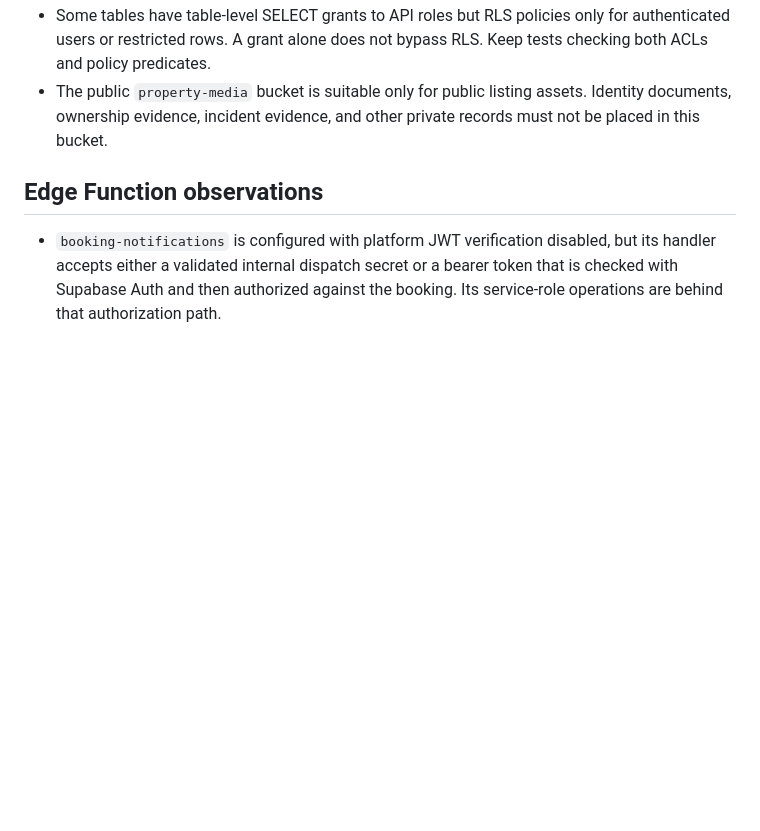
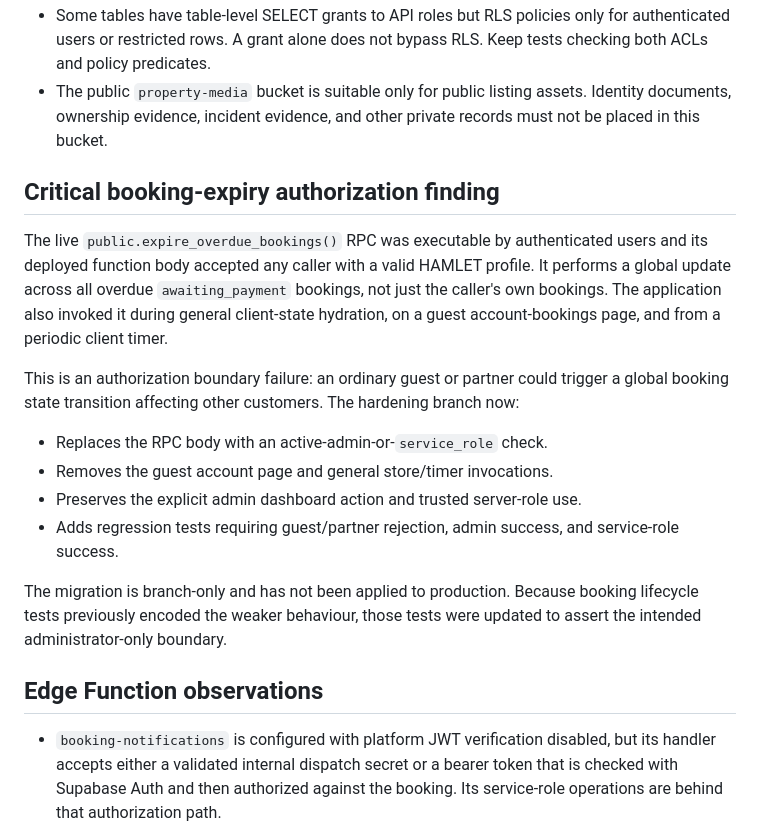
Before and after one commit to 4Buckscodes/hamletshortlets, a Markdown page: docs/SECURITY_AUDIT_FINDINGS_2026-11-10.md, the part around the change. GitHub-like rendering; blank space fills up the shorter version.

Commit message:
docs(security): record booking expiry authorization finding

```diff
--- a/docs/SECURITY_AUDIT_FINDINGS_2026-11-10.md
+++ b/docs/SECURITY_AUDIT_FINDINGS_2026-11-10.md
@@ -42,6 +42,19 @@ The November 9 migration `20261109142221_restrict_internal_security_definer_rpc.
 - Some tables have table-level SELECT grants to API roles but RLS policies only for authenticated users or restricted rows. A grant alone does not bypass RLS. Keep tests checking both ACLs and policy predicates.
 - The public `property-media` bucket is suitable only for public listing assets. Identity documents, ownership evidence, incident evidence, and other private records must not be placed in this bucket.
 
+## Critical booking-expiry authorization finding
+
+The live `public.expire_overdue_bookings()` RPC was executable by authenticated users and its deployed function body accepted any caller with a valid HAMLET profile. It performs a global update across all overdue `awaiting_payment` bookings, not just the caller's own bookings. The application also invoked it during general client-state hydration, on a guest account-bookings page, and from a periodic client timer.
+
+This is an authorization boundary failure: an ordinary guest or partner could trigger a global booking state transition affecting other customers. The hardening branch now:
+
+- Replaces the RPC body with an active-admin-or-`service_role` check.
+- Removes the guest account page and general store/timer invocations.
+- Preserves the explicit admin dashboard action and trusted server-role use.
+- Adds regression tests requiring guest/partner rejection, admin success, and service-role success.
+
+The migration is branch-only and has not been applied to production. Because booking lifecycle tests previously encoded the weaker behaviour, those tests were updated to assert the intended administrator-only boundary.
+
 ## Edge Function observations
 
 - `booking-notifications` is configured with platform JWT verification disabled, but its handler accepts either a validated internal dispatch secret or a bearer token that is checked with Supabase Auth and then authorized against the booking. Its service-role operations are behind that authorization path.
```
